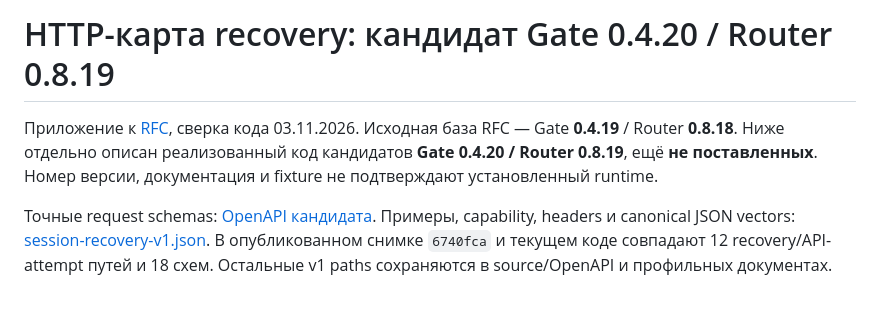
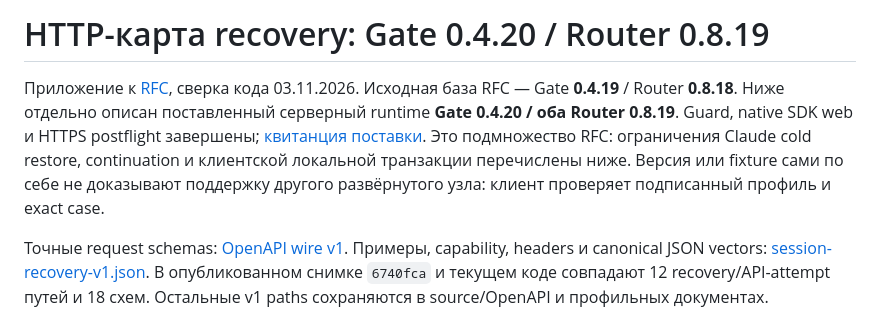
Before and after one commit to soltyy/atlas-gate, a Markdown page: docs/SESSION-RESILIENCE-WIRE.md, the part around the change. GitHub-like rendering.

Commit message:
docs: record qualified Gate20 and Router19 delivery [skip ci]

```diff
--- a/docs/SESSION-RESILIENCE-WIRE.md
+++ b/docs/SESSION-RESILIENCE-WIRE.md
@@ -1,11 +1,14 @@
-# HTTP-карта recovery: кандидат Gate 0.4.20 / Router 0.8.19
+# HTTP-карта recovery: Gate 0.4.20 / Router 0.8.19
 
 Приложение к [RFC](SESSION-RESILIENCE-CONTRACT.md), сверка кода 03.11.2026.
 Исходная база RFC — Gate **0.4.19** / Router **0.8.18**. Ниже отдельно описан
-реализованный код кандидатов **Gate 0.4.20 / Router 0.8.19**, ещё **не поставленных**.
-Номер версии, документация и fixture не подтверждают установленный runtime.
+поставленный серверный runtime **Gate 0.4.20 / оба Router 0.8.19**. Guard,
+native SDK web и HTTPS postflight завершены; [квитанция поставки](https://github.com/soltyy/atlas-gate/issues/88#issuecomment-6590421898).
+Это подмножество RFC: ограничения Claude cold restore, continuation и клиентской
+локальной транзакции перечислены ниже. Версия или fixture сами по себе не доказывают
+поддержку другого развёрнутого узла: клиент проверяет подписанный профиль и exact case.
 
-Точные request schemas: [OpenAPI кандидата](fixtures/session-recovery-openapi.json).
+Точные request schemas: [OpenAPI wire v1](fixtures/session-recovery-openapi.json).
 Примеры, capability, headers и canonical JSON vectors:
 [session-recovery-v1.json](fixtures/session-recovery-v1.json). В опубликованном
 снимке `6740fca` и текущем коде совпадают 12 recovery/API-attempt путей и 18 схем.
```
Also changed, not shown: docs/RELEASE-0.4.20.md (+5 -3 lines).
